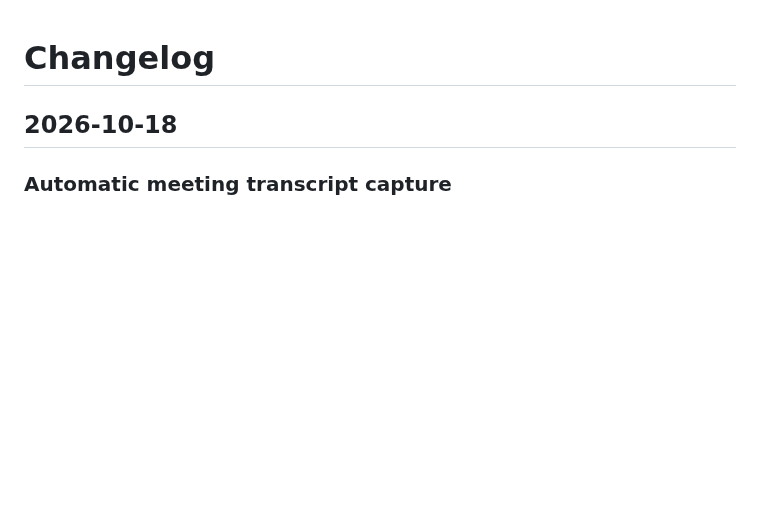
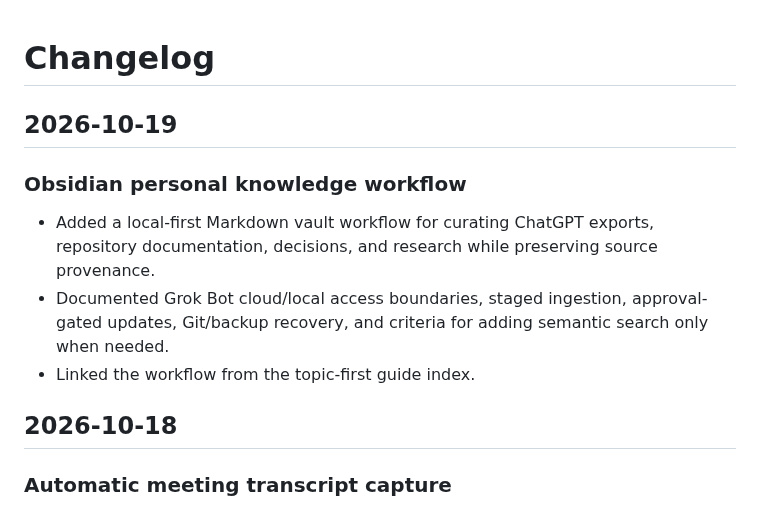
Before and after one commit to sp7412/onboarding, a Markdown page: CHANGELOG.md, the part around the change. Drawn GitHub-style; blank space fills up the shorter version.

Commit message:
docs: record Obsidian knowledge workflow in changelog

```diff
--- a/CHANGELOG.md
+++ b/CHANGELOG.md
@@ -1,4 +1,12 @@
 # Changelog
+
+## 2026-10-19
+
+### Obsidian personal knowledge workflow
+
+- Added a local-first Markdown vault workflow for curating ChatGPT exports, repository documentation, decisions, and research while preserving source provenance.
+- Documented Grok Bot cloud/local access boundaries, staged ingestion, approval-gated updates, Git/backup recovery, and criteria for adding semantic search only when needed.
+- Linked the workflow from the topic-first guide index.
 
 ## 2026-10-18
 
```
